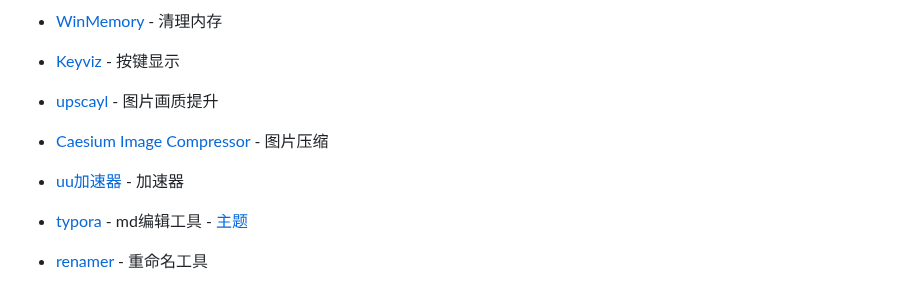
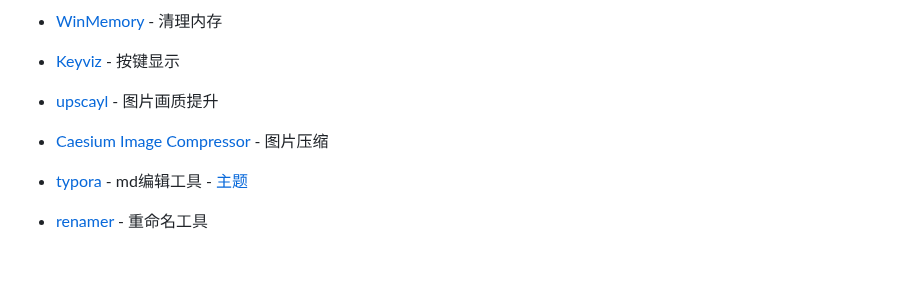
Before and after one commit to vladelaina/vladelaina, a Markdown page: blogs/Dev_env.md, the part around the change. Rendered like a GitHub page; blank space fills up the shorter version.

```diff
--- a/blogs/Dev_env.md
+++ b/blogs/Dev_env.md
@@ -70,8 +70,6 @@ tags: [开发环境, Windows, 软件推荐]
 
 - [Caesium Image Compressor](https://github.com/Lymphatus/caesium-image-compressor) - 图片压缩
 
-- [uu加速器](https://uu.163.com/) - 加速器
-
 - [typora](https://typoraio.cn/) - md编辑工具 - [主题](https://github.com/vladelaina/Typora-Theme)
 
 - [renamer](https://www.den4b.com/products/renamer) - 重命名工具
```
